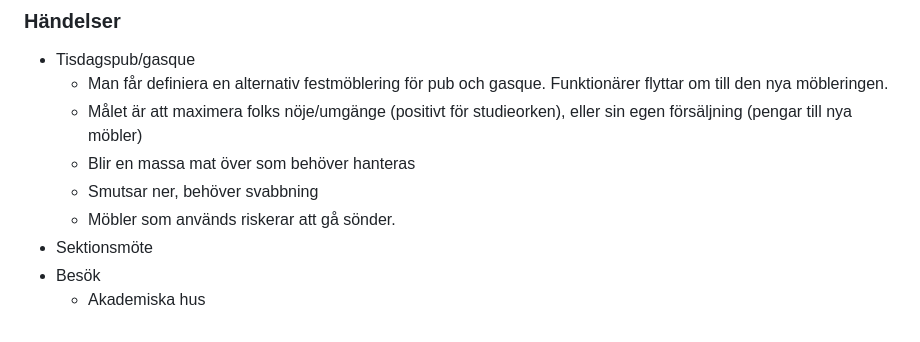
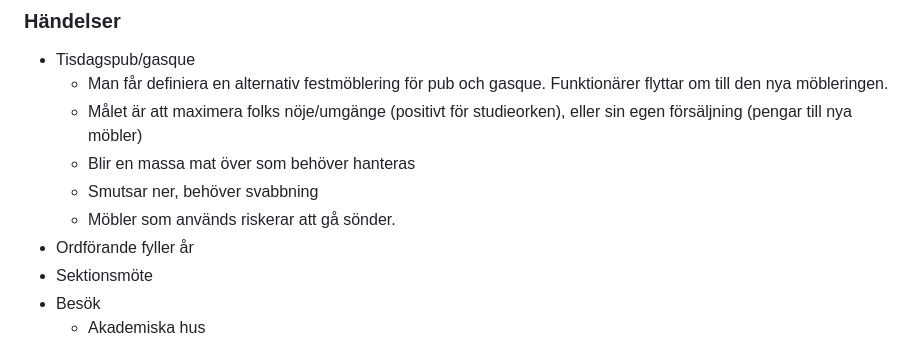
Before and after one commit to Pyro-Cryo/kons-simulator, a Markdown page: README.md, the part around the change. GitHub-like rendering.

Commit message:
La till viktigaste händelsen

```diff
--- a/README.md
+++ b/README.md
@@ -75,6 +75,7 @@ För att få lite variation har de också olika personlighetsdrag och humörsmä
   - Blir en massa mat över som behöver hanteras
   - Smutsar ner, behöver svabbning
   - Möbler som används riskerar att gå sönder.
+- Ordförande fyller år
 - Sektionsmöte
 - Besök
   - Akademiska hus
```
